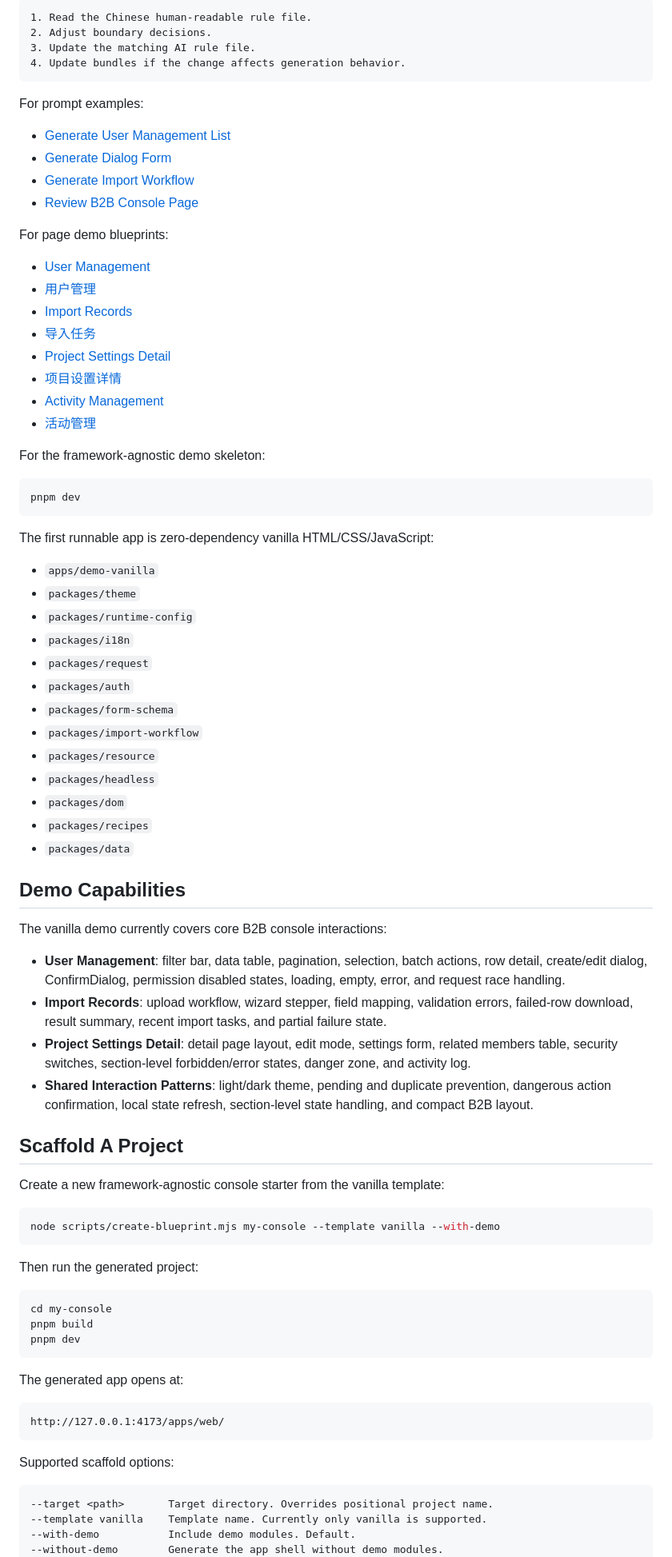
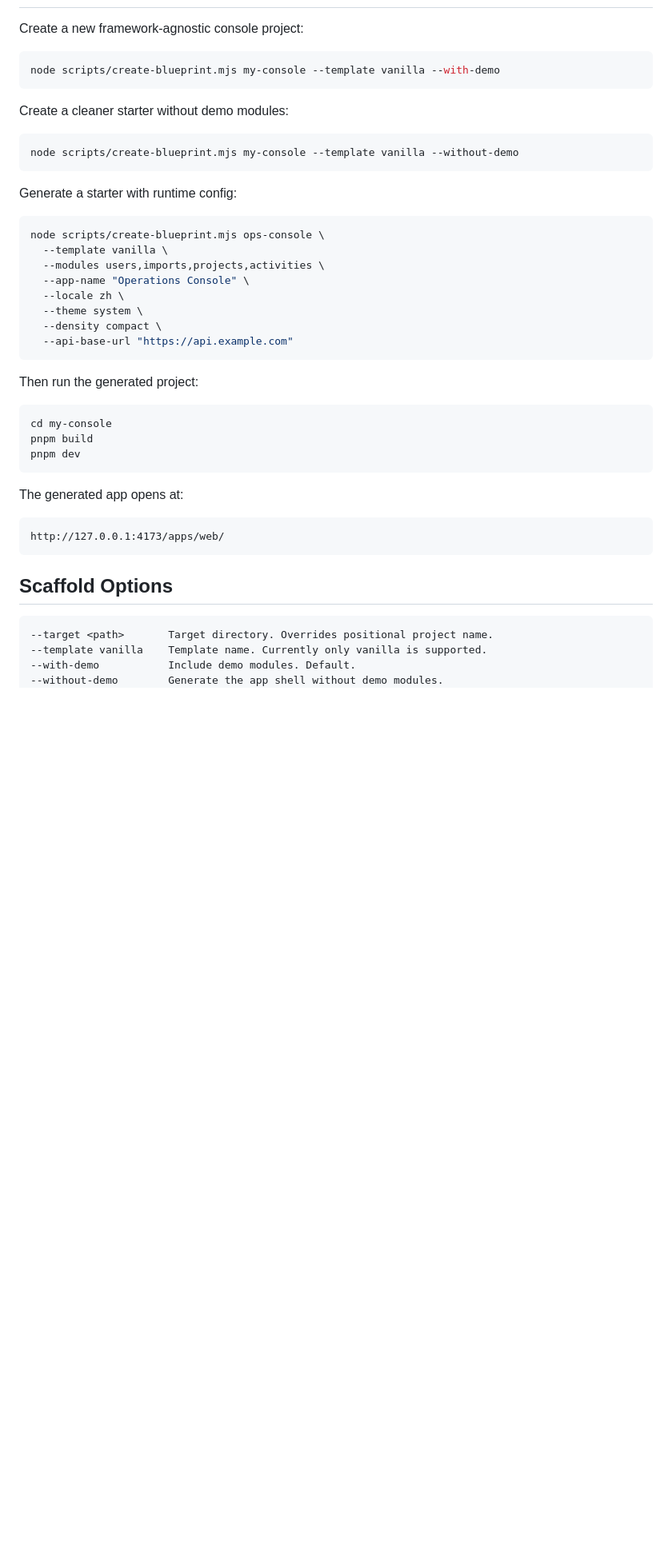
Before and after one commit to justCDQ/b2b-frontend-blueprint, a Markdown page: README.md, the part around one of its changes. Shown at 80% size. Rendered like a GitHub page; blank space fills up the shorter version.

Commit message:
Improve public README

````diff
--- a/README.md
+++ b/README.md
@@ -212,65 +58,26 @@ For team discussion:
-```text
-1. Read the Chinese human-readable rule file.
-2. Adjust boundary decisions.
-3. Update the matching AI rule file.
-4. Update bundles if the change affects generation behavior.
-```
-
-For prompt examples:
-
-- [Generate User Management List](./examples/prompts/generate-user-management-list.md)
-- [Generate Dialog Form](./examples/prompts/generate-dialog-form.md)
-- [Generate Import Workflow](./examples/prompts/generate-import-workflow.md)
-- [Review B2B Console Page](./examples/prompts/review-b2b-console-page.md)
-
-For page demo blueprints:
-
-- [User Management](./examples/pages/user-management.md)
-- [用户管理](./examples/pages/user-management.zh.md)
-- [Import Records](./examples/pages/import-records.md)
-- [导入任务](./examples/pages/import-records.zh.md)
-- [Project Settings Detail](./examples/pages/settings-detail.md)
-- [项目设置详情](./examples/pages/settings-detail.zh.md)
-- [Activity Management](./examples/pages/activity-management.md)
-- [活动管理](./examples/pages/activity-management.zh.md)
-
-For the framework-agnostic demo skeleton:
-
-```bash
-pnpm dev
-```
-
-The first runnable app is zero-dependency vanilla HTML/CSS/JavaScript:
-
-- `apps/demo-vanilla`
-- `packages/theme`
-- `packages/runtime-config`
-- `packages/i18n`
-- `packages/request`
-- `packages/auth`
-- `packages/form-schema`
-- `packages/import-workflow`
-- `packages/resource`
-- `packages/headless`
-- `packages/dom`
-- `packages/recipes`
-- `packages/data`
-
-## Demo Capabilities
-
-The vanilla demo currently covers core B2B console interactions:
-
-- **User Management**: filter bar, data table, pagination, selection, batch actions, row detail, create/edit dialog, ConfirmDialog, permission disabled states, loading, empty, error, and request race handling.
-- **Import Records**: upload workflow, wizard stepper, field mapping, validation errors, failed-row download, result summary, recent import tasks, and partial failure state.
-- **Project Settings Detail**: detail page layout, edit mode, settings form, related members table, security switches, section-level forbidden/error states, danger zone, and activity log.
-- **Shared Interaction Patterns**: light/dark theme, pending and duplicate prevention, dangerous action confirmation, local state refresh, section-level state handling, and compact B2B layout.
-
-## Scaffold A Project
-
-Create a new framework-agnostic console starter from the vanilla template:
+Create a new framework-agnostic console project:
 
 ```bash
 node scripts/create-blueprint.mjs my-console --template vanilla --with-demo
+```
+
+Create a cleaner starter without demo modules:
+
+```bash
+node scripts/create-blueprint.mjs my-console --template vanilla --without-demo
+```
+
+Generate a starter with runtime config:
+
+```bash
+node scripts/create-blueprint.mjs ops-console \
+  --template vanilla \
+  --modules users,imports,projects,activities \
+  --app-name "Operations Console" \
+  --locale zh \
+  --theme system \
+  --density compact \
+  --api-base-url "https://api.example.com"
 ```
 
 Then run the generated project:
@@ -287,7 +94,7 @@ The generated app opens at:
 http://127.0.0.1:4173/apps/web/
 ```
 
-Supported scaffold options:
+## Scaffold Options
 
 ```text
 --target <path>       Target directory. Overrides positional project name.
````
Also changed, not shown: other parts of README.md (+174 -198 lines).
